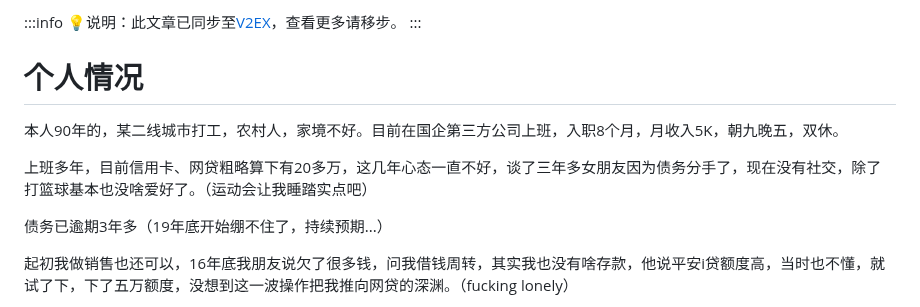
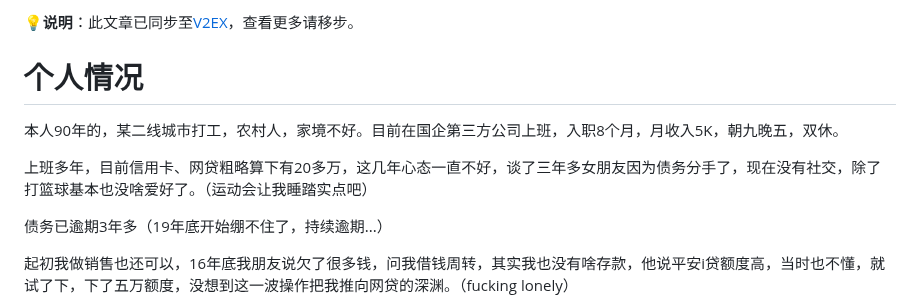
Before and after one commit to freepoint-jsj/freepoint.GitHub.io, a Markdown page: 30多岁，网贷信用卡负债累累，还能继续生活吗？.md, the part around one of its changes. Drawn GitHub-style.

```diff
--- a/30多岁，网贷信用卡负债累累，还能继续生活吗？.md
+++ b/30多岁，网贷信用卡负债累累，还能继续生活吗？.md
@@ -1,12 +1,11 @@
-:::info
-💡说明：此文章已同步至[V2EX](https://www.v2ex.com/t/925061?p=2#reply115)，查看更多请移步。
-:::
+💡**说明**：此文章已同步至[V2EX](https://www.v2ex.com/t/925061?p=2#reply115)，查看更多请移步。
+
 # 个人情况
 本人90年的，某二线城市打工，农村人，家境不好。目前在国企第三方公司上班，入职8个月，月收入5K，朝九晚五，双休。
 
 上班多年，目前信用卡、网贷粗略算下有20多万，这几年心态一直不好，谈了三年多女朋友因为债务分手了，现在没有社交，除了打篮球基本也没啥爱好了。（运动会让我睡踏实点吧）
 
-债务已逾期3年多（19年底开始绷不住了，持续预期...）
+债务已逾期3年多（19年底开始绷不住了，持续逾期...）
 
 起初我做销售也还可以，16年底我朋友说欠了很多钱，问我借钱周转，其实我也没有啥存款，他说平安i贷额度高，当时也不懂，就试了下，下了五万额度，没想到这一波操作把我推向网贷的深渊。（fucking lonely）
 
```
Also changed, not shown: other parts of 30多岁，网贷信用卡负债累累，还能继续生活吗？.md (+1 -0 lines).
